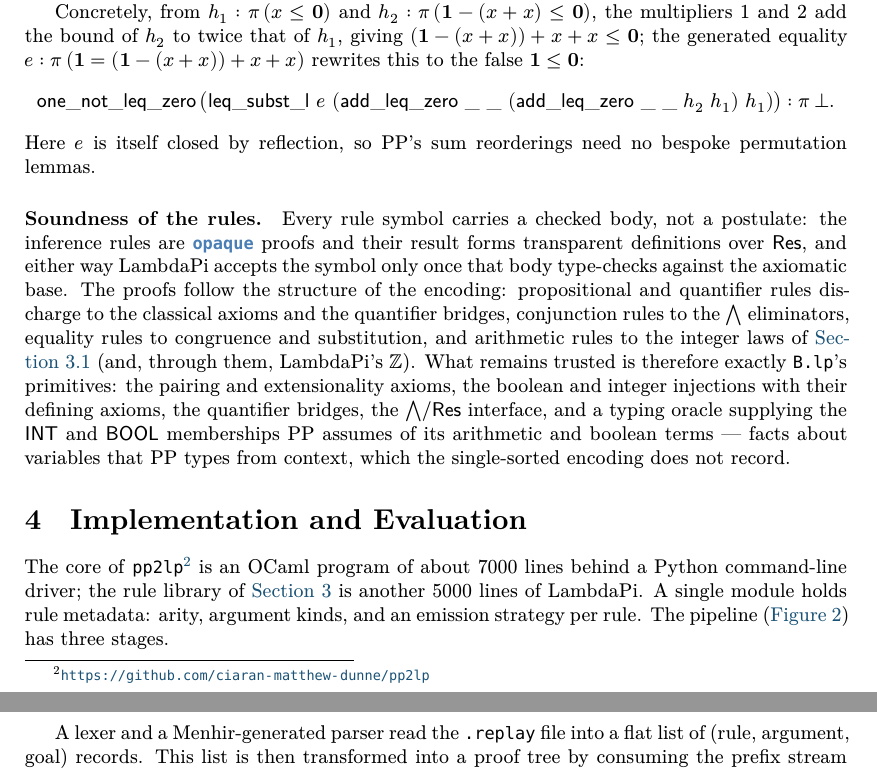
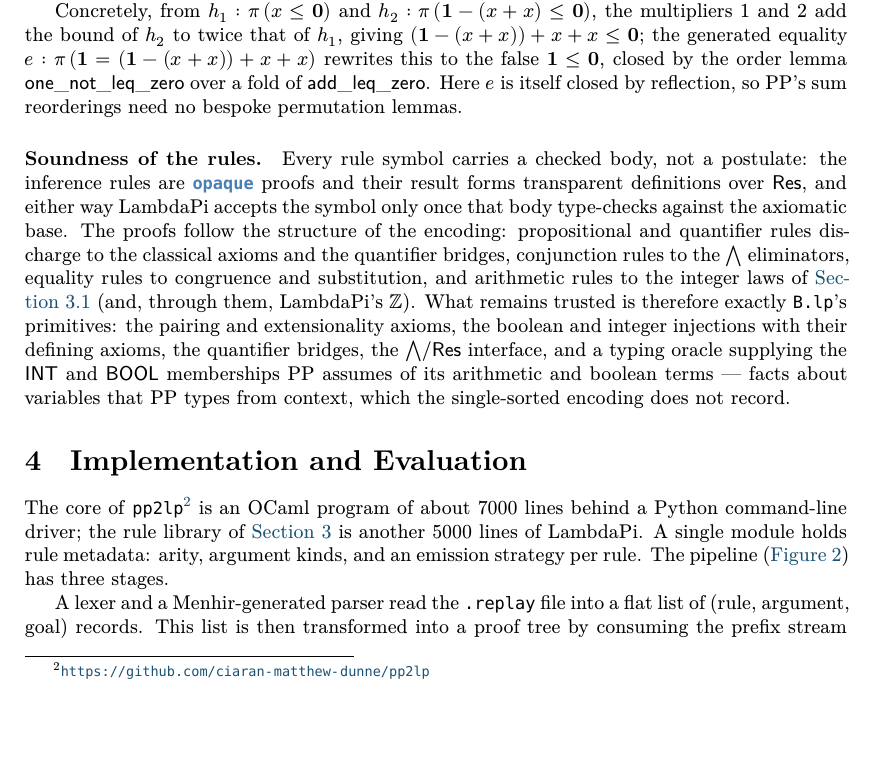
Before and after one commit to ciaran-matthew-dunne/pp2lp, a LaTeX paper (tex/paper/pp2lp.tex, which reads tex/paper/encoding.tex): two parts of pages 8 and 9 of 15 before the commit and part of page 8 of 15 after it, the two joined at a grey line, cut so that both start at the same text, the shorter picture padded with empty space. Compiled offline with XeLaTeX; a missing font is replaced by an installed copy or a similar font.

Commit message:
Paper: inline the Farkas certificate term instead of displaying it

```diff
--- a/tex/paper/encoding.tex
+++ b/tex/paper/encoding.tex
@@ -230,12 +230,8 @@ $h_2 : \Prf\,(\mathbf{1} - (x + x) \leq \mathbf{0})$, the multipliers $1$ and
 $2$ add the bound of $h_2$ to twice that of $h_1$, giving
 $(\mathbf{1} - (x + x)) + x + x \leq \mathbf{0}$; the generated equality
 $e : \Prf\,(\mathbf{1} = (\mathbf{1} - (x + x)) + x + x)$ rewrites this to the
-false $\mathbf{1} \leq \mathbf{0}$:
-\[
-	\mathsf{one\_not\_leq\_zero}\,\bigl(\mathsf{leq\_subst\_l}\ e\
-	(\mathsf{add\_leq\_zero}\ \_\ \_\ (\mathsf{add\_leq\_zero}\ \_\ \_\ h_2\ h_1)\ h_1)\bigr)
-	: \Prf\,\bot .
-\]
+false $\mathbf{1} \leq \mathbf{0}$, closed by the order lemma
+$\mathsf{one\_not\_leq\_zero}$ over a fold of $\mathsf{add\_leq\_zero}$.
 Here $e$ is itself closed by reflection, so \pp's sum reorderings need no
 bespoke permutation lemmas.
 
```
